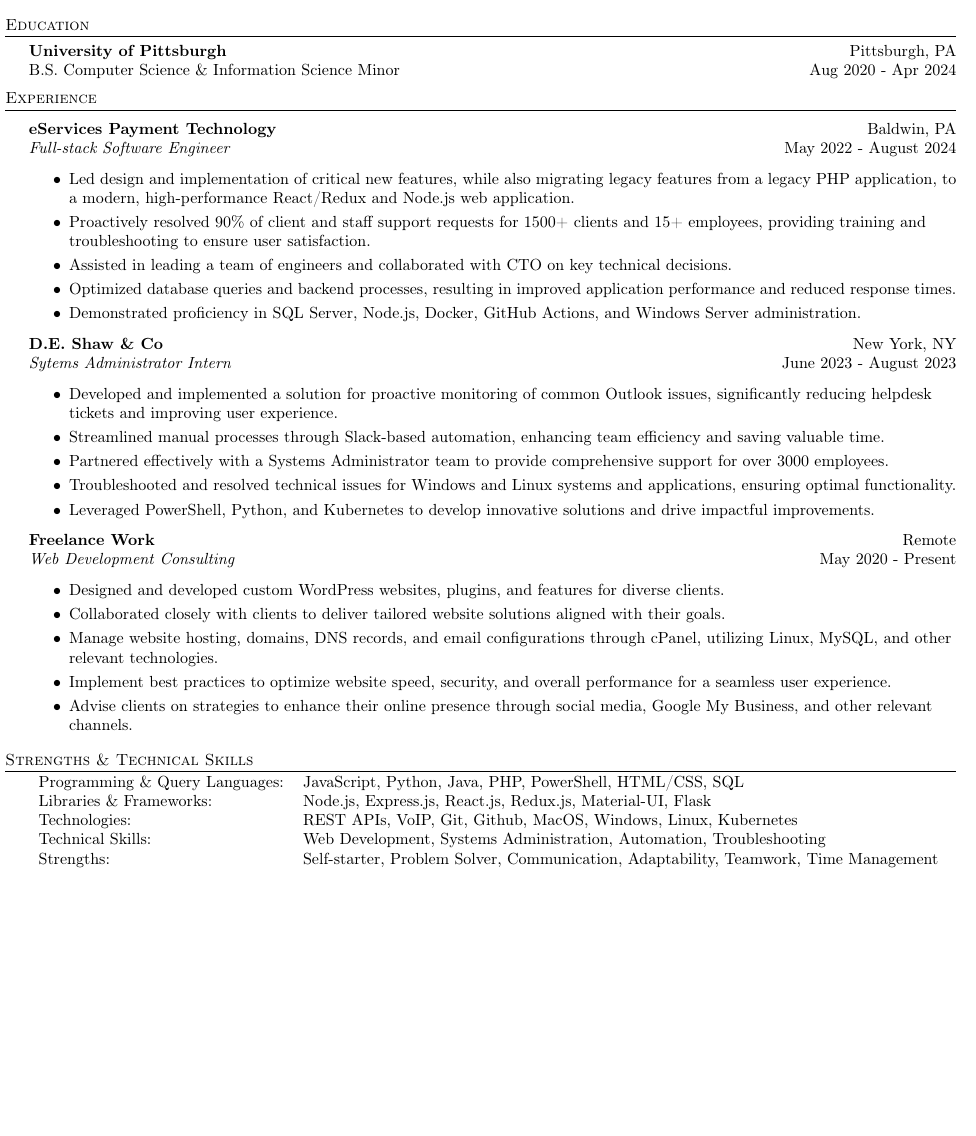
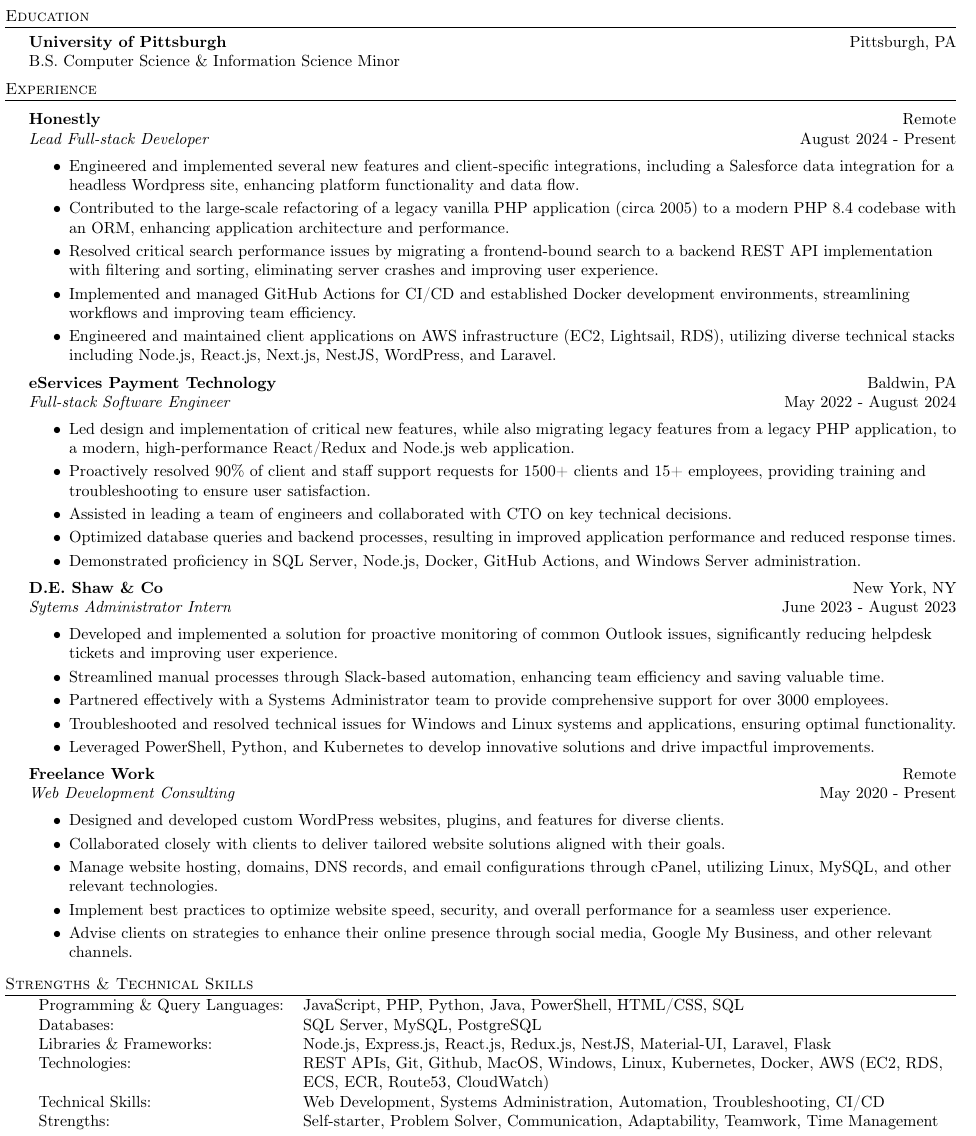
Before and after one commit to michaelbartlett17/resume, a LaTeX CV (resume.tex): part of the page, cut so that both start at the same text, the shorter picture padded with empty space. Compiled offline with pdfLaTeX.

Commit message:
add honestly to resume

```diff
--- a/resume.tex
+++ b/resume.tex
@@ -90,7 +90,7 @@
 %==== Education ====%
 \header{Education}
 \textbf{University of Pittsburgh}\hfill Pittsburgh, PA\\
-B.S. Computer Science \& Information Science Minor\hfill Aug 2020 - Apr 2024\\
+B.S. Computer Science \& Information Science Minor\\
 % \begin{tabular}{@{} l l }
 % Relevant Coursework: & Intermediate Programming, Algorithms \& Data Structures, \\
 % & Formal Methods in Computer Science
@@ -101,6 +101,17 @@
 \header{Experience}
 \vspace{1mm}
 
+\textbf{Honestly} \hfill Remote\\
+\textit{Lead Full-stack Developer} \hfill August 2024 - Present\\
+\vspace{-1mm}
+\begin{itemize} \itemsep -1pt
+    \item Engineered and implemented several new features and client-specific integrations, including a Salesforce data integration for a headless Wordpress site, enhancing platform functionality and data flow.
+    \item Contributed to the large-scale refactoring of a legacy vanilla PHP application (circa 2005) to a modern PHP 8.4 codebase with an ORM, enhancing application architecture and performance.
+    \item Resolved critical search performance issues by migrating a frontend-bound search to a backend REST API implementation with filtering and sorting, eliminating server crashes and improving user experience.
+    \item Implemented and managed GitHub Actions for CI/CD and established Docker development environments, streamlining workflows and improving team efficiency.
+    \item Engineered and maintained client applications on AWS infrastructure (EC2, Lightsail, RDS), utilizing diverse technical stacks including Node.js, React.js, Next.js, NestJS, WordPress, and Laravel.
+\end{itemize}
+\vspace{-1mm}
 \textbf{eServices Payment Technology} \hfill Baldwin, PA\\
 \textit{Full-stack Software Engineer} \hfill May 2022 - August 2024\\
 \vspace{-1mm}
@@ -135,11 +146,12 @@
 \end{itemize}
 
 \header{Strengths \& Technical Skills}
-\begin{tabular}{ l l }
-	Programming \& Query Languages: & JavaScript, Python, Java, PHP, PowerShell, HTML/CSS, SQL \\
-    Libraries \& Frameworks:         & Node.js, Express.js, React.js, Redux.js, Material-UI, Flask \\
-	Technologies:                   & REST APIs, VoIP, Git, Github, MacOS, Windows, Linux, Kubernetes \\
-    Technical Skills:              & Web Development, Systems Administration, Automation, Troubleshooting \\
+\begin{tabular}{ l p{0.69\textwidth} }
+	Programming \& Query Languages: & JavaScript, PHP, Python, Java, PowerShell, HTML/CSS, SQL \\
+    Databases:                       & SQL Server, MySQL, PostgreSQL \\
+    Libraries \& Frameworks:         & Node.js, Express.js, React.js, Redux.js, NestJS, Material-UI, Laravel, Flask \\
+	Technologies:                   & REST APIs, Git, Github, MacOS, Windows, Linux, Kubernetes, Docker, AWS (EC2, RDS, ECS, ECR, Route53, CloudWatch) \\
+    Technical Skills:              & Web Development, Systems Administration, Automation, Troubleshooting, CI/CD \\
     Strengths:                      & Self-starter, Problem Solver, Communication, Adaptability, Teamwork, Time Management \\
 \end{tabular}
 \vspace{2mm}
```
Also changed, not shown: resume.pdf.
